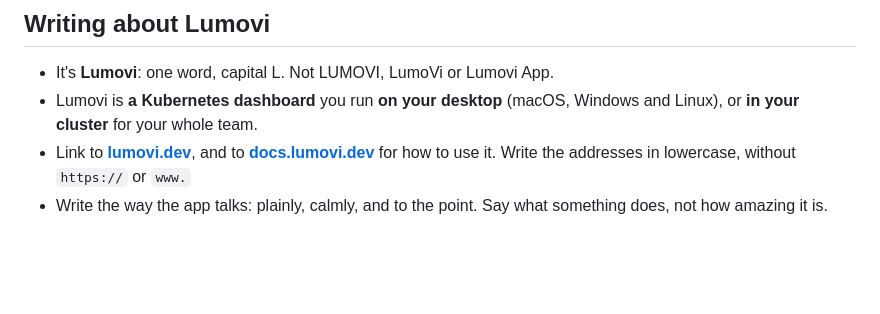
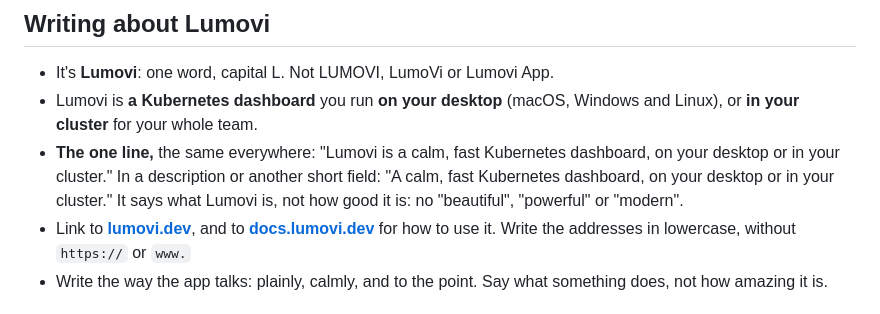
Before and after one commit to Lumovi/Lumovi-design, a Markdown page: guidelines/README.md, the part around the change. Drawn GitHub-style; blank space fills up the shorter version.

```diff
--- a/guidelines/README.md
+++ b/guidelines/README.md
@@ -331,6 +331,10 @@ For the product itself, show the product: real screenshots of the app, in light
 - It's **Lumovi**: one word, capital L. Not LUMOVI, LumoVi or Lumovi App.
 - Lumovi is **a Kubernetes dashboard** you run **on your desktop** (macOS, Windows and Linux),
   or **in your cluster** for your whole team.
+- **The one line,** the same everywhere: "Lumovi is a calm, fast Kubernetes dashboard, on your
+  desktop or in your cluster." In a description or another short field: "A calm, fast
+  Kubernetes dashboard, on your desktop or in your cluster." It says what Lumovi is, not how
+  good it is: no "beautiful", "powerful" or "modern".
 - Link to **[lumovi.dev](https://lumovi.dev)**, and to
   **[docs.lumovi.dev](https://docs.lumovi.dev)** for how to use it. Write the addresses in
   lowercase, without `https://` or `www.`
```
Also changed, not shown: README.md (+2 -2 lines), guidelines/images/sponsor-states.png, 9 other files.
